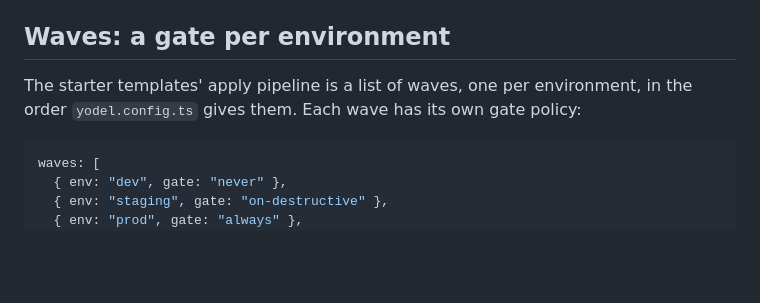
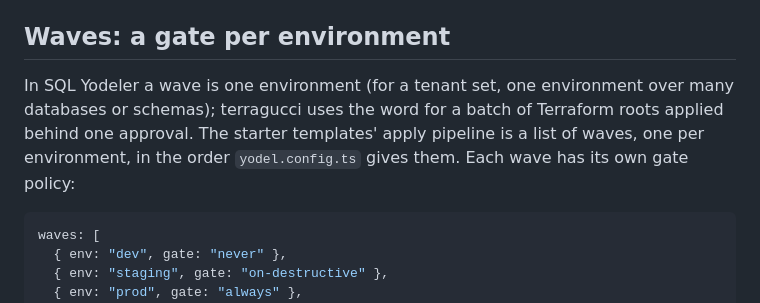
Before and after one commit to INTENTIUS/sql-yodeler, a Markdown page: docs/approval.md, the part around the change. Drawn GitHub-style; blank space fills up the shorter version.

Commit message:
docs: a SQL Yodeler wave is one environment, unlike a terragucci wave (#185)
The glossary gets a "wave" row, which links terragucci's definition of
the word (a batch of Terraform roots behind one approval), and the
Waves section of the Approval page opens with the same contrast.

Closes #168

Co-authored-by: Claude Opus 5.5 (1M context) <noreply@anthropic.com>

````diff
--- a/docs/approval.md
+++ b/docs/approval.md
@@ -138,7 +138,7 @@ ci: { forges: ["github", "gitlab", "forgejo"], resume: { schedule: "*/10 * * * *
 
 ## Waves: a gate per environment
 
-The starter templates' apply pipeline is a list of waves, one per environment, in the order `yodel.config.ts` gives them. Each wave has its own gate policy:
+In SQL Yodeler a wave is one environment (for a tenant set, one environment over many databases or schemas); terragucci uses the word for a batch of Terraform roots applied behind one approval. The starter templates' apply pipeline is a list of waves, one per environment, in the order `yodel.config.ts` gives them. Each wave has its own gate policy:
 
 ```ts
 waves: [
````
Also changed, not shown: docs/glossary.md (+1 -0 lines).
